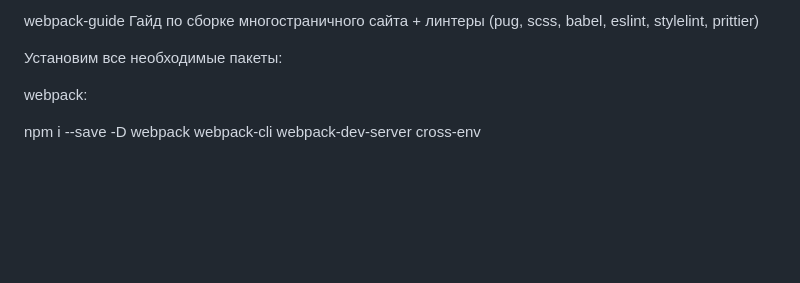
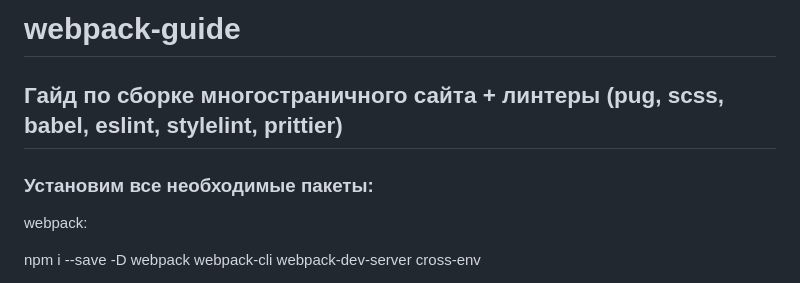
Before and after one commit to JuriJuriM/Webpackbuilder, a Markdown page: readme.md, the part around the change. Rendered like a GitHub page; blank space fills up the shorter version.

Commit message:
Titles only

```diff
--- a/readme.md
+++ b/readme.md
@@ -1,7 +1,8 @@
-webpack-guide
-Гайд по сборке многостраничного сайта + линтеры (pug, scss, babel, eslint, stylelint, prittier)
+# webpack-guide
 
-Установим все необходимые пакеты:
+## Гайд по сборке многостраничного сайта + линтеры (pug, scss, babel, eslint, stylelint, prittier)
+
+### Установим все необходимые пакеты:
 
 webpack:
 
```
